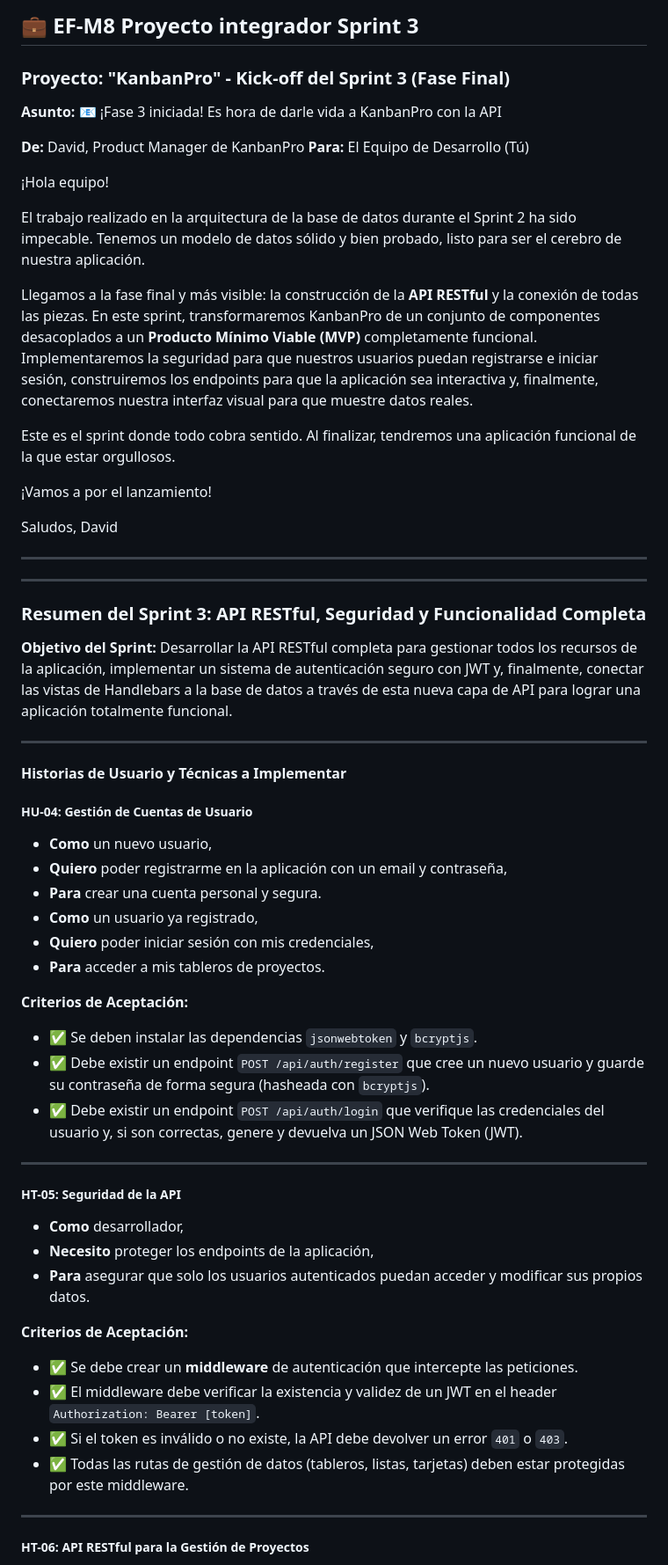
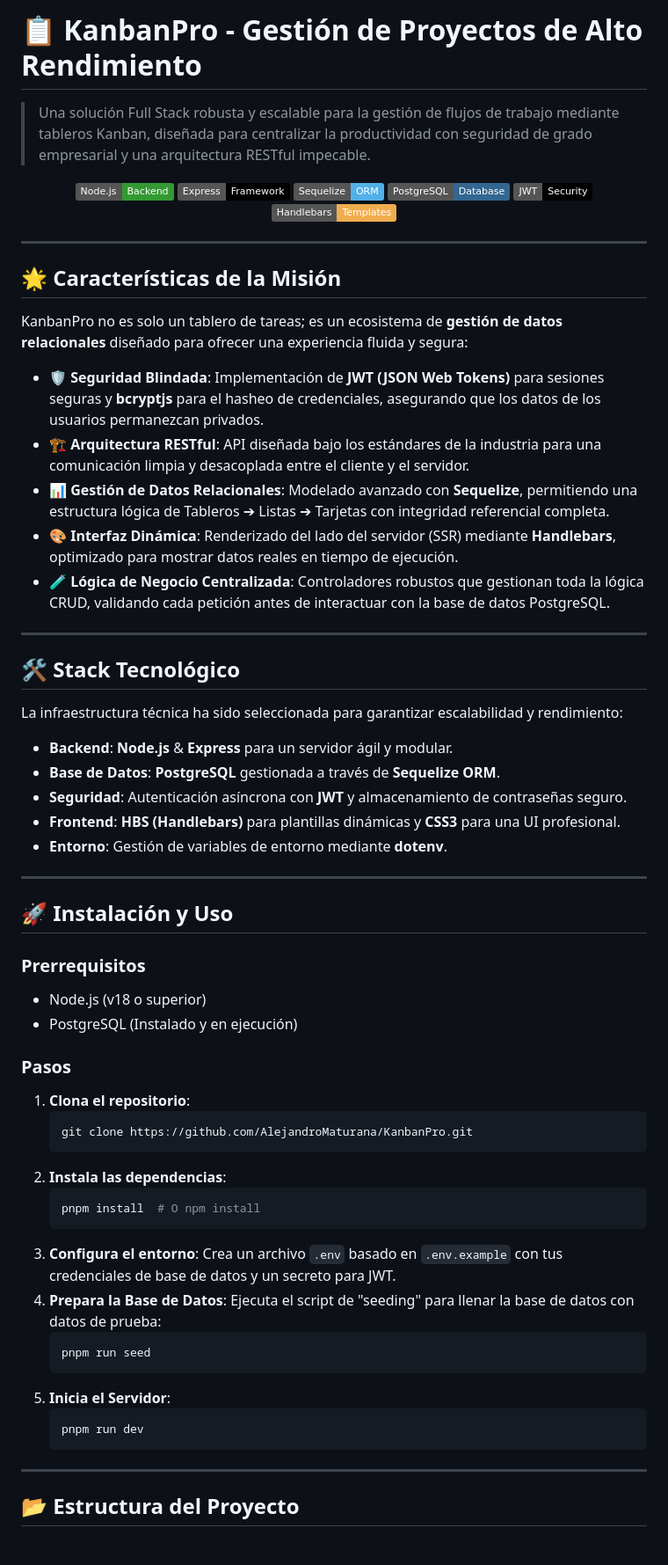
Before and after one commit to AlejandroMaturana/KanbanPro, a Markdown page: README.md, the part around one of its changes. Shown at 88% size. GitHub-like rendering; badges without logos; blank space fills up the shorter version.

Commit message:
feature: readme.md full app web

````diff
--- a/README.md
+++ b/README.md
@@ -1,66 +1,74 @@
-## 💼 EF-M8 Proyecto integrador Sprint 3
+# 📋 KanbanPro - Gestión de Proyectos de Alto Rendimiento
 
-### **Proyecto: "KanbanPro" - Kick-off del Sprint 3 (Fase Final)**
+> Una solución Full Stack robusta y escalable para la gestión de flujos de trabajo mediante tableros Kanban, diseñada para centralizar la productividad con seguridad de grado empresarial y una arquitectura RESTful impecable.
 
-**Asunto:** 📧 ¡Fase 3 iniciada! Es hora de darle vida a KanbanPro con la API
+<div align="center">
 
-**De:** David, Product Manager de KanbanPro **Para:** El Equipo de Desarrollo (Tú)
+![Node.js](https://img.shields.io/badge/Node.js-Backend-339933?logo=node.js&logoColor=white)
+![Express](https://img.shields.io/badge/Express-Framework-000000?logo=express&logoColor=white)
+![Sequelize](https://img.shields.io/badge/Sequelize-ORM-52B0E7?logo=sequelize&logoColor=white)
+![PostgreSQL](https://img.shields.io/badge/PostgreSQL-Database-336791?logo=postgresql&logoColor=white)
+![JWT](https://img.shields.io/badge/JWT-Security-000000?logo=json-web-tokens&logoColor=white)
+![Handlebars](https://img.shields.io/badge/Handlebars-Templates-F0AD4E?logo=handlebars.js&logoColor=white)
 
-¡Hola equipo!
-
-El trabajo realizado en la arquitectura de la base de datos durante el Sprint 2 ha sido impecable. Tenemos un modelo de datos sólido y bien probado, listo para ser el cerebro de nuestra aplicación.
-
-Llegamos a la fase final y más visible: la construcción de la **API RESTful** y la conexión de todas las piezas. En este sprint, transformaremos KanbanPro de un conjunto de componentes desacoplados a un **Producto Mínimo Viable (MVP)** completamente funcional. Implementaremos la seguridad para que nuestros usuarios puedan registrarse e iniciar sesión, construiremos los endpoints para que la aplicación sea interactiva y, finalmente, conectaremos nuestra interfaz visual para que muestre datos reales.
-
-Este es el sprint donde todo cobra sentido. Al finalizar, tendremos una aplicación funcional de la que estar orgullosos.
-
-¡Vamos a por el lanzamiento!
-
-Saludos, David
+</div>
 
 ---
 
----
+## 🌟 Características de la Misión
 
-### **Resumen del Sprint 3: API RESTful, Seguridad y Funcionalidad Completa**
+KanbanPro no es solo un tablero de tareas; es un ecosistema de **gestión de datos relacionales** diseñado para ofrecer una experiencia fluida y segura:
 
-**Objetivo del Sprint:** Desarrollar la API RESTful completa para gestionar todos los recursos de la aplicación, implementar un sistema de autenticación seguro con JWT y, finalmente, conectar las vistas de Handlebars a la base de datos a través de esta nueva capa de API para lograr una aplicación totalmente funcional.
+- 🛡️ **Seguridad Blindada**: Implementación de **JWT (JSON Web Tokens)** para sesiones seguras y **bcryptjs** para el hasheo de credenciales, asegurando que los datos de los usuarios permanezcan privados.
+- 🏗️ **Arquitectura RESTful**: API diseñada bajo los estándares de la industria para una comunicación limpia y desacoplada entre el cliente y el servidor.
+- 📊 **Gestión de Datos Relacionales**: Modelado avanzado con **Sequelize**, permitiendo una estructura lógica de Tableros ➔ Listas ➔ Tarjetas con integridad referencial completa.
+- 🎨 **Interfaz Dinámica**: Renderizado del lado del servidor (SSR) mediante **Handlebars**, optimizado para mostrar datos reales en tiempo de ejecución.
+- 🧪 **Lógica de Negocio Centralizada**: Controladores robustos que gestionan toda la lógica CRUD, validando cada petición antes de interactuar con la base de datos PostgreSQL.
 
 ---
 
-#### **Historias de Usuario y Técnicas a Implementar**
+## 🛠️ Stack Tecnológico
 
-##### **HU-04: Gestión de Cuentas de Usuario**
+La infraestructura técnica ha sido seleccionada para garantizar escalabilidad y rendimiento:
 
-- **Como** un nuevo usuario,
-- **Quiero** poder registrarme en la aplicación con un email y contraseña,
-- **Para** crear una cuenta personal y segura.
-- **Como** un usuario ya registrado,
-- **Quiero** poder iniciar sesión con mis credenciales,
-- **Para** acceder a mis tableros de proyectos.
-
-**Criterios de Aceptación:**
-
-- ✅ Se deben instalar las dependencias `jsonwebtoken` y `bcryptjs`.
-- ✅ Debe existir un endpoint `POST /api/auth/register` que cree un nuevo usuario y guarde su contraseña de forma segura (hasheada con `bcryptjs`).
-- ✅ Debe existir un endpoint `POST /api/auth/login` que verifique las credenciales del usuario y, si son correctas, genere y devuelva un JSON Web Token (JWT).
+- **Backend**: **Node.js** & **Express** para un servidor ágil y modular.
+- **Base de Datos**: **PostgreSQL** gestionada a través de **Sequelize ORM**.
+- **Seguridad**: Autenticación asíncrona con **JWT** y almacenamiento de contraseñas seguro.
+- **Frontend**: **HBS (Handlebars)** para plantillas dinámicas y **CSS3** para una UI profesional.
+- **Entorno**: Gestión de variables de entorno mediante **dotenv**.
 
 ---
 
-##### **HT-05: Seguridad de la API**
+## 🚀 Instalación y Uso
 
-- **Como** desarrollador,
-- **Necesito** proteger los endpoints de la aplicación,
-- **Para** asegurar que solo los usuarios autenticados puedan acceder y modificar sus propios datos.
+### Prerrequisitos
 
-**Criterios de Aceptación:**
+- Node.js (v18 o superior)
+- PostgreSQL (Instalado y en ejecución)
 
-- ✅ Se debe crear un **middleware** de autenticación que intercepte las peticiones.
-- ✅ El middleware debe verificar la existencia y validez de un JWT en el header `Authorization: Bearer [token]`.
-- ✅ Si el token es inválido o no existe, la API debe devolver un error `401` o `403`.
-- ✅ Todas las rutas de gestión de datos (tableros, listas, tarjetas) deben estar protegidas por este middleware.
+### Pasos
+
+1. **Clona el repositorio**:
+   ```bash
+   git clone https://github.com/AlejandroMaturana/KanbanPro.git
+   ```
+2. **Instala las dependencias**:
+   ```bash
+   pnpm install  # O npm install
+   ```
+3. **Configura el entorno**:
+   Crea un archivo `.env` basado en `.env.example` con tus credenciales de base de datos y un secreto para JWT.
+4. **Prepara la Base de Datos**:
+   Ejecuta el script de "seeding" para llenar la base de datos con datos de prueba:
+   ```bash
+   pnpm run seed
+   ```
+5. **Inicia el Servidor**:
+   ```bash
+   pnpm run dev
+   ```
 
 ---
 
-##### **HT-06: API RESTful para la Gestión de Proyectos**
+## 📂 Estructura del Proyecto
 
````
Also changed, not shown: other parts of README.md (+17 -35 lines).
